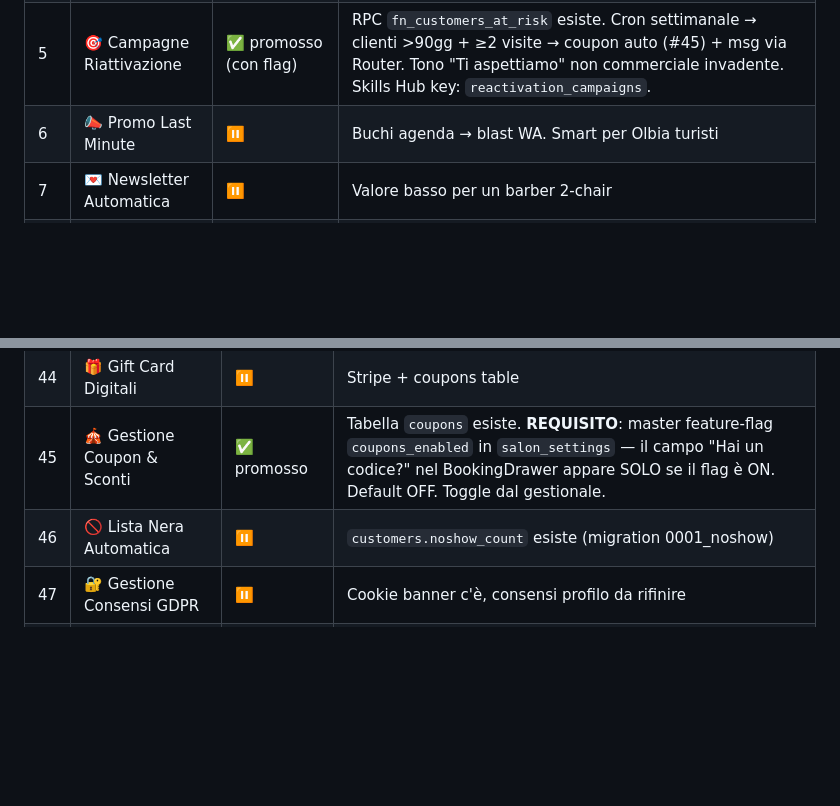
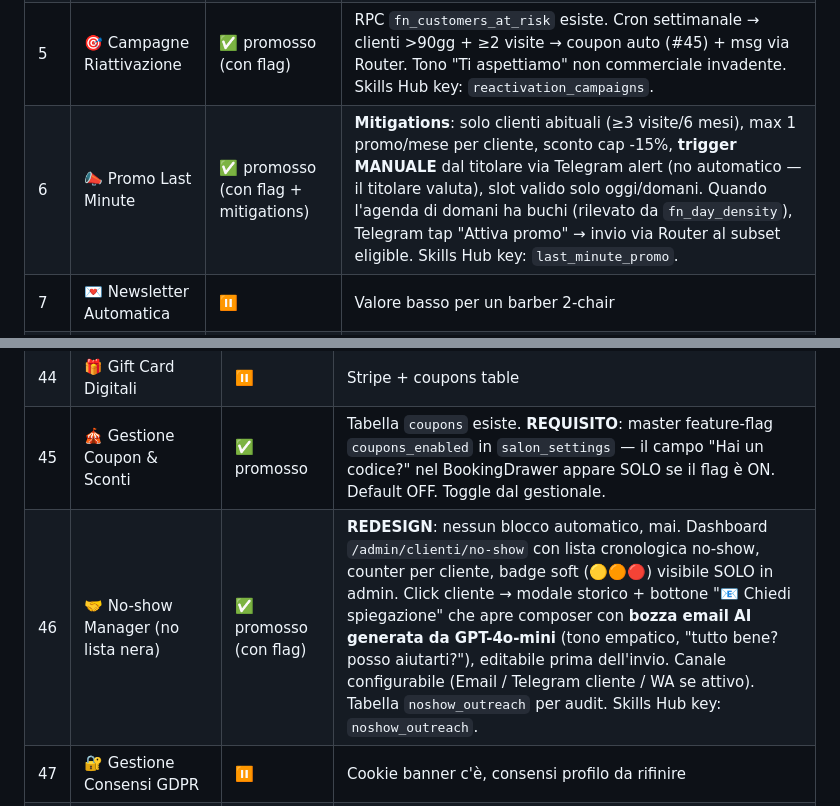
Before and after one commit to krea-web/hair-rich, a Markdown page: CLAUDE.md, 2 parts joined by grey strips. Rendered like a GitHub page; blank space fills up the shorter version.

Commit message:
CLAUDE.md: promossi #46 e #6 con design redesignato
- #46 No-show Manager (no più "lista nera"): redesign pro-customer.
  Nessun blocco automatico, mai. Dashboard admin con storico no-show
  + bottone per inviare email empatica con bozza AI generata da
  GPT-4o-mini. Recovery > sanzione.

- #6 Promo Last-Minute: promosso con tutte le mitigations anti-
  cannibalizzazione (solo abituali, cap 1/mese, sconto max -15%,
  trigger MANUALE titolare via Telegram).

Status top-12 ora tutti decisi: 11 promossi, 1 in standby (#1 WhatsApp).

```diff
--- a/CLAUDE.md
+++ b/CLAUDE.md
@@ -229,7 +229,7 @@ Legenda:
 | 3 | 🔄 Promemoria Rinnovo | ⏸️ | Barber → ogni 3-4 settimane. Fattibile su appointments history |
 | 4 | 🎂 Birthday Campaign | ✅ promosso (con flag) | `customers.birthday` field esiste. Cron quotidiano 09:00 → coupon "regalo compleanno" valido 7gg via Router. Open rate 80%+. Effort ~3h. Skills Hub key: `birthday_campaign`. |
 | 5 | 🎯 Campagne Riattivazione | ✅ promosso (con flag) | RPC `fn_customers_at_risk` esiste. Cron settimanale → clienti >90gg + ≥2 visite → coupon auto (#45) + msg via Router. Tono "Ti aspettiamo" non commerciale invadente. Skills Hub key: `reactivation_campaigns`. |
-| 6 | 📣 Promo Last Minute | ⏸️ | Buchi agenda → blast WA. Smart per Olbia turisti |
+| 6 | 📣 Promo Last Minute | ✅ promosso (con flag + mitigations) | **Mitigations**: solo clienti abituali (≥3 visite/6 mesi), max 1 promo/mese per cliente, sconto cap -15%, **trigger MANUALE** dal titolare via Telegram alert (no automatico — il titolare valuta), slot valido solo oggi/domani. Quando l'agenda di domani ha buchi (rilevato da `fn_day_density`), Telegram tap "Attiva promo" → invio via Router al subset eligible. Skills Hub key: `last_minute_promo`. |
 | 7 | 💌 Newsletter Automatica | ⏸️ | Valore basso per un barber 2-chair |
 | 8 | 🌱 Campagne Stagionali | ⏸️ | Natale ok, San Valentino meno barber |
 | 9 | 🔔 Notifiche Push Web | ✅ promosso (con flag + router) | **Master flag** `push_enabled` in `salon_settings`. **Vincolo critico**: NON inviare push se lo stesso evento è già stato spedito via WA/email — vedi sezione "Notification Router" sotto. Coverage realistica: 15-25% utenti registrati. Foundation PWA già pronta. |
@@ -289,7 +289,7 @@ Legenda:
 | 43 | 🎫 Gestione Abbonamenti / Pacchetti | ✅ promosso (flag + in-salon sale, **NO Stripe**) | **Master flag** `packages_enabled` in `salon_settings`, default OFF. **Coerenza filosofica**: come tutto il sito, niente pagamenti online — il pacchetto si vende e si paga in salone (cash/POS). **Vendita**: admin-driven da `/admin/clienti/[id]` → bottone "Vendi pacchetto" → modale con catalogo + payment_method (cash/pos/bonifico/omaggio) + price_paid effettivo. **Email cliente**: ricevuta digitale via Gmail SMTP (no transazione online). **DB**: `service_packages` (catalogo CRUD admin) + `customer_packages` (con sold_by, sold_at, payment_method, price_paid_cents, notes) + `package_credit_id` in `appointments`. **Redemption**: invariato — BookingDrawer rileva crediti attivi → CTA "Usa 1 credito?". **Effort** ridotto: ~10h (no Stripe integration, no webhook, no reconciliation). |
 | 44 | 🎁 Gift Card Digitali | ⏸️ | Stripe + coupons table |
 | 45 | 🎪 Gestione Coupon & Sconti | ✅ promosso | Tabella `coupons` esiste. **REQUISITO**: master feature-flag `coupons_enabled` in `salon_settings` — il campo "Hai un codice?" nel BookingDrawer appare SOLO se il flag è ON. Default OFF. Toggle dal gestionale. |
-| 46 | 🚫 Lista Nera Automatica | ⏸️ | `customers.noshow_count` esiste (migration 0001_noshow) |
+| 46 | 🤝 No-show Manager (no lista nera) | ✅ promosso (con flag) | **REDESIGN**: nessun blocco automatico, mai. Dashboard `/admin/clienti/no-show` con lista cronologica no-show, counter per cliente, badge soft (🟡🟠🔴) visibile SOLO in admin. Click cliente → modale storico + bottone "📧 Chiedi spiegazione" che apre composer con **bozza email AI generata da GPT-4o-mini** (tono empatico, "tutto bene? posso aiutarti?"), editabile prima dell'invio. Canale configurabile (Email / Telegram cliente / WA se attivo). Tabella `noshow_outreach` per audit. Skills Hub key: `noshow_outreach`. |
 | 47 | 🔐 Gestione Consensi GDPR | ⏸️ | Cookie banner c'è, consensi profilo da rifinire |
 | 48 | 📸 Archivio Foto Clienti | ✅ | `appointment_photos` table + `AppointmentPhotos` component + admin foto-risultati.tsx |
 | 49 | ⚠️ Gestione Allergeni | ❌ | Non rilevante per barber |
```
